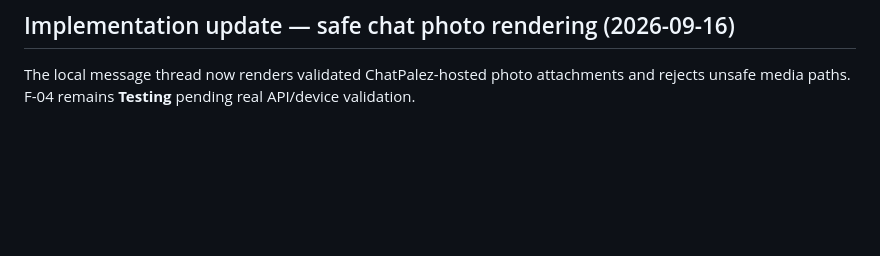
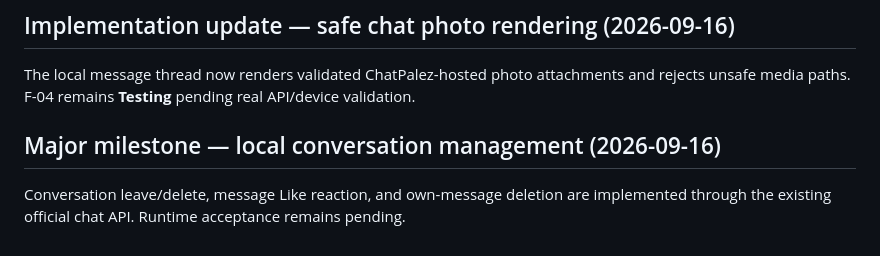
Before and after one commit to justyce2/chatpalez_mobile, a Markdown page: docs/BACKLOG.md, the part around the change. Rendered like a GitHub page; blank space fills up the shorter version.

Commit message:
docs: track conversation management milestone

```diff
--- a/docs/BACKLOG.md
+++ b/docs/BACKLOG.md
@@ -378,3 +378,8 @@ Photo selection, multipart upload and send are implemented through official Sngi
 ## Implementation update — safe chat photo rendering (2026-09-16)
 
 The local message thread now renders validated ChatPalez-hosted photo attachments and rejects unsafe media paths. F-04 remains **Testing** pending real API/device validation.
+
+
+## Major milestone — local conversation management (2026-09-16)
+
+Conversation leave/delete, message Like reaction, and own-message deletion are implemented through the existing official chat API. Runtime acceptance remains pending.
```
